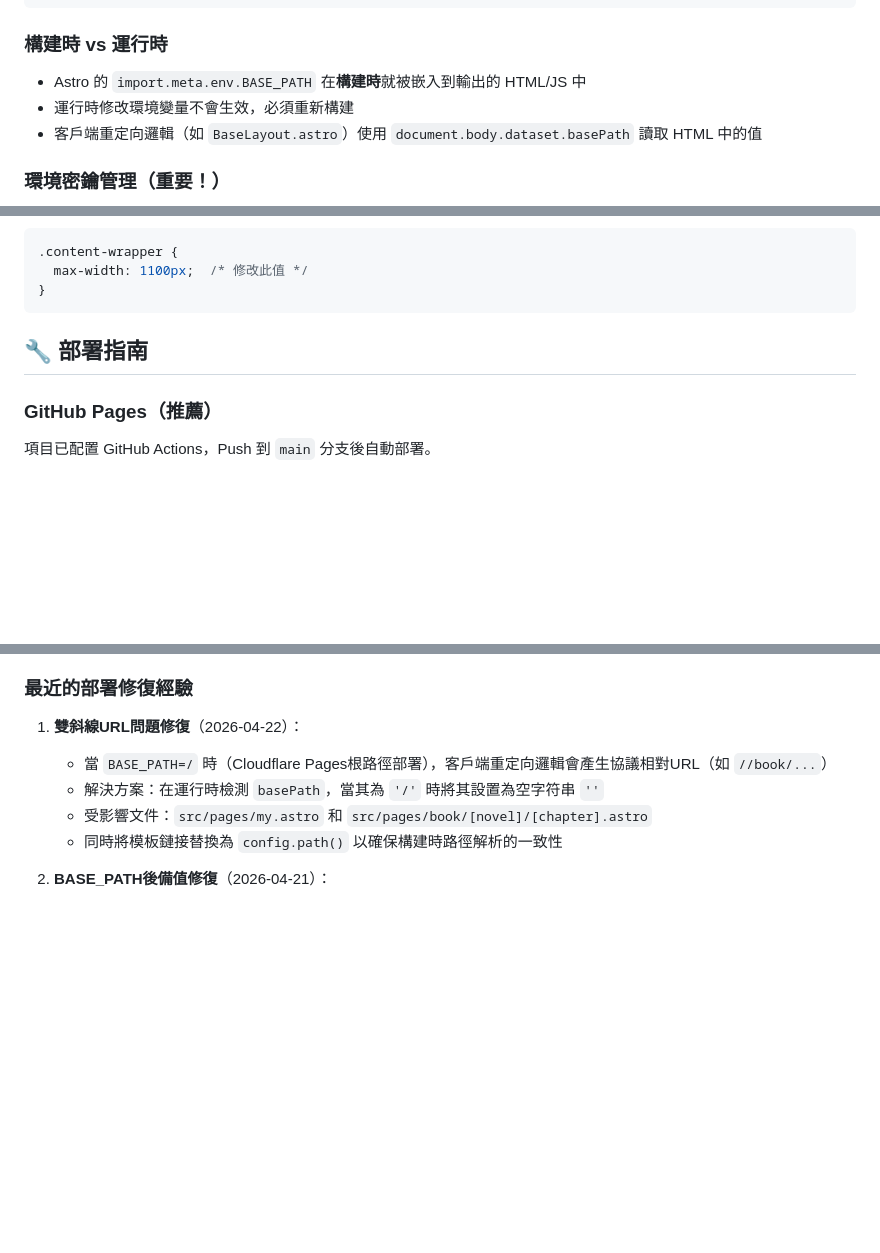
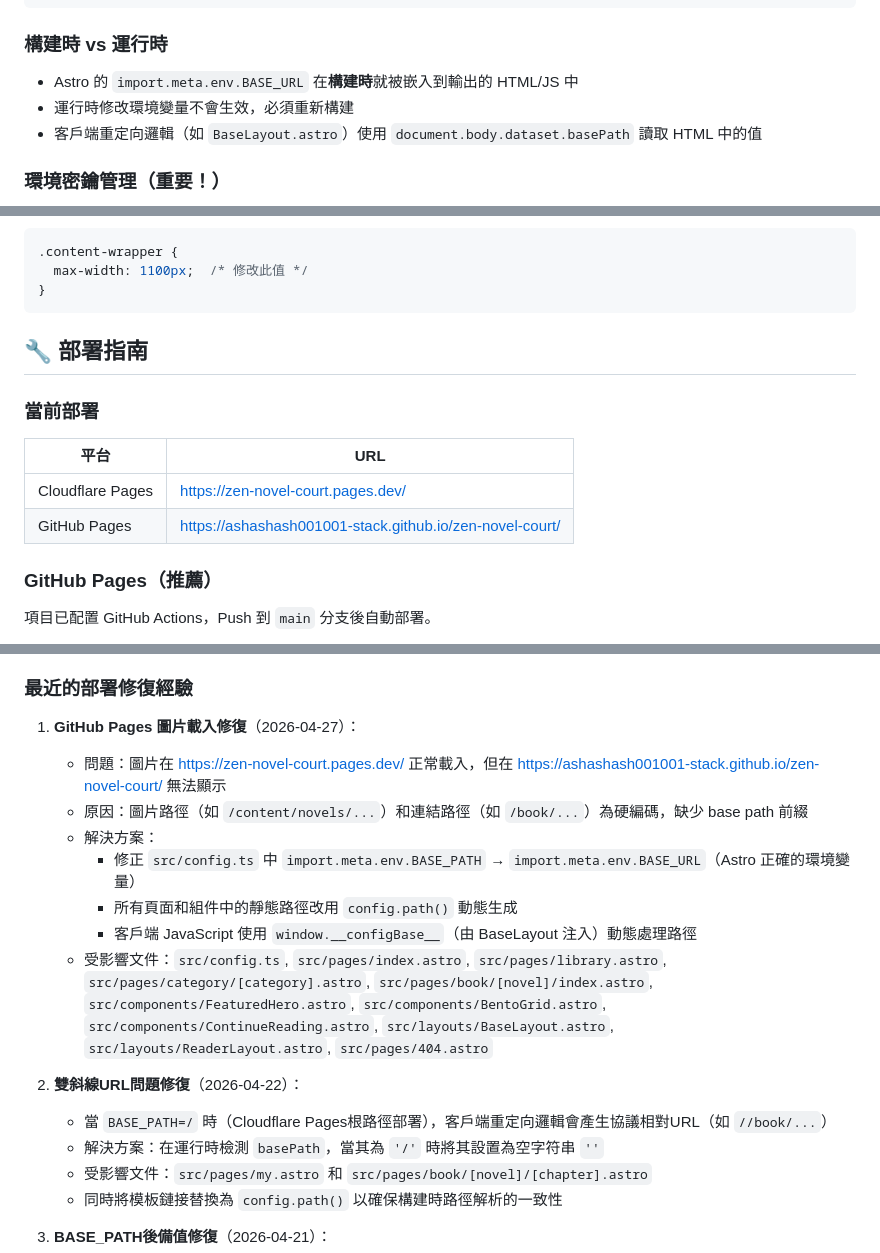
Before and after one commit to ashashash001001-stack/zen-novel-court, a Markdown page: README.md, 3 parts joined by grey strips. Rendered like a GitHub page; blank space fills up the shorter version.

Commit message:
docs: update README with latest deployment fix
- Add GitHub Pages image loading fix to deployment experience section
- Add current deployment URLs for Cloudflare Pages and GitHub Pages
- Fix BASE_PATH -> BASE_URL in documentation

Co-Authored-By: Claude Opus 4.6 <noreply@anthropic.com>

```diff
--- a/README.md
+++ b/README.md
@@ -203,7 +203,7 @@ BASE_PATH=/ SUB_PATH=/ npm run build
 
 ### 構建時 vs 運行時
 
-- Astro 的 `import.meta.env.BASE_PATH` 在**構建時**就被嵌入到輸出的 HTML/JS 中
+- Astro 的 `import.meta.env.BASE_URL` 在**構建時**就被嵌入到輸出的 HTML/JS 中
 - 運行時修改環境變量不會生效，必須重新構建
 - 客戶端重定向邏輯（如 `BaseLayout.astro`）使用 `document.body.dataset.basePath` 讀取 HTML 中的值
 
@@ -419,6 +419,13 @@ src/content/novels/[小說標題]/
 
 ## 🔧 部署指南
 
+### 當前部署
+
+| 平台 | URL |
+|------|-----|
+| Cloudflare Pages | https://zen-novel-court.pages.dev/ |
+| GitHub Pages | https://ashashash001001-stack.github.io/zen-novel-court/ |
+
 ### GitHub Pages（推薦）
 
 項目已配置 GitHub Actions，Push 到 `main` 分支後自動部署。
@@ -585,7 +592,16 @@ node --version
 
 ### 最近的部署修復經驗
 
-1. **雙斜線URL問題修復**（2026-04-22）：
+1. **GitHub Pages 圖片載入修復**（2026-04-27）：
+   - 問題：圖片在 https://zen-novel-court.pages.dev/ 正常載入，但在 https://ashashash001001-stack.github.io/zen-novel-court/ 無法顯示
+   - 原因：圖片路徑（如 `/content/novels/...`）和連結路徑（如 `/book/...`）為硬編碼，缺少 base path 前綴
+   - 解決方案：
+     - 修正 `src/config.ts` 中 `import.meta.env.BASE_PATH` → `import.meta.env.BASE_URL`（Astro 正確的環境變量）
+     - 所有頁面和組件中的靜態路徑改用 `config.path()` 動態生成
+     - 客戶端 JavaScript 使用 `window.__configBase__`（由 BaseLayout 注入）動態處理路徑
+   - 受影響文件：`src/config.ts`, `src/pages/index.astro`, `src/pages/library.astro`, `src/pages/category/[category].astro`, `src/pages/book/[novel]/index.astro`, `src/components/FeaturedHero.astro`, `src/components/BentoGrid.astro`, `src/components/ContinueReading.astro`, `src/layouts/BaseLayout.astro`, `src/layouts/ReaderLayout.astro`, `src/pages/404.astro`
+
+2. **雙斜線URL問題修復**（2026-04-22）：
    - 當 `BASE_PATH=/` 時（Cloudflare Pages根路徑部署），客戶端重定向邏輯會產生協議相對URL（如 `//book/...`）
    - 解決方案：在運行時檢測 `basePath`，當其為 `'/'` 時將其設置為空字符串 `''`
    - 受影響文件：`src/pages/my.astro` 和 `src/pages/book/[novel]/[chapter].astro`
```
